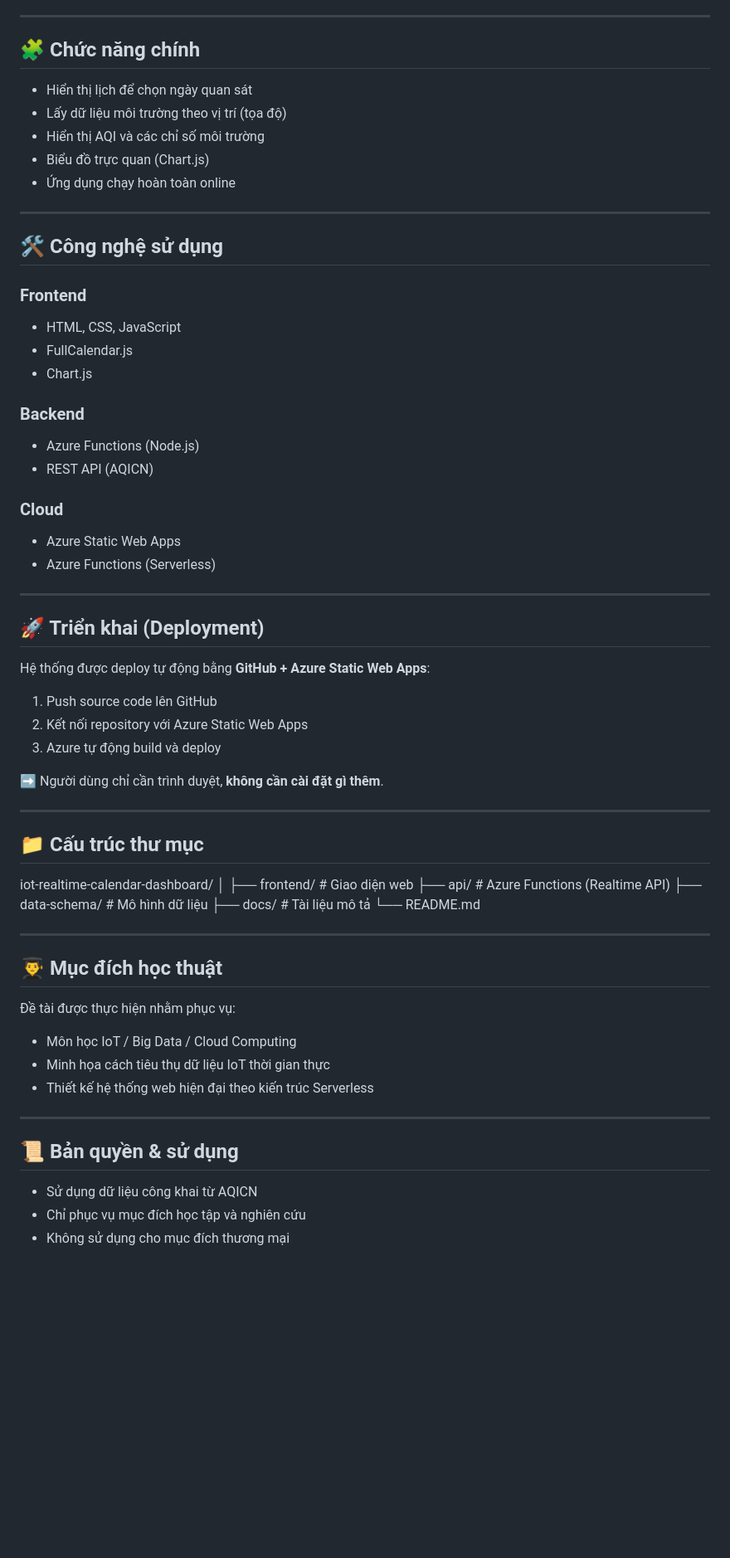
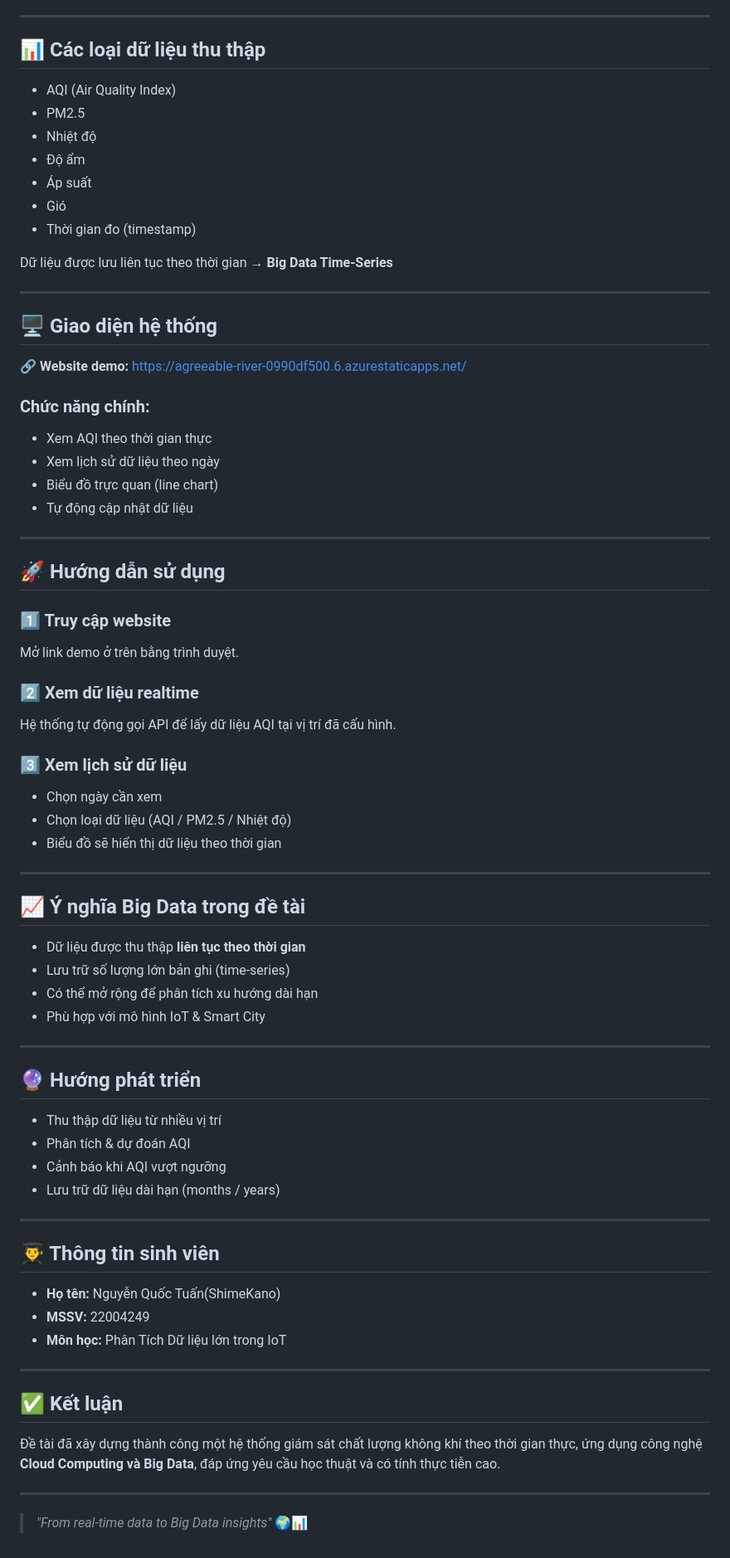
Before and after one commit to ShimeKano/iot-realtime-calendar-dashboard, a Markdown page: README.md, the part around one of its changes. Shown at 83% size. Drawn GitHub-style; blank space fills up the shorter version.

Commit message:
Revise README for AQI monitoring project
Updated README to reflect project focus on real-time air quality monitoring and big data analysis using cloud computing.

```diff
--- a/README.md
+++ b/README.md
@@ -61,65 +69,82 @@ Trình duyệt người dùng
 
 ---
 
-## 🧩 Chức năng chính
-- Hiển thị lịch để chọn ngày quan sát
-- Lấy dữ liệu môi trường theo vị trí (tọa độ)
-- Hiển thị AQI và các chỉ số môi trường
-- Biểu đồ trực quan (Chart.js)
-- Ứng dụng chạy hoàn toàn online
+## 📊 Các loại dữ liệu thu thập
+
+* AQI (Air Quality Index)
+* PM2.5
+* Nhiệt độ
+* Độ ẩm
+* Áp suất
+* Gió
+* Thời gian đo (timestamp)
+
+Dữ liệu được lưu liên tục theo thời gian → **Big Data Time‑Series**
 
 ---
 
-## 🛠️ Công nghệ sử dụng
+## 🖥️ Giao diện hệ thống
 
-### Frontend
-- HTML, CSS, JavaScript
-- FullCalendar.js
-- Chart.js
+🔗 **Website demo:**
+[https://agreeable-river-0990df500.6.azurestaticapps.net/](https://agreeable-river-0990df500.6.azurestaticapps.net/)
 
-### Backend
-- Azure Functions (Node.js)
-- REST API (AQICN)
+### Chức năng chính:
 
-### Cloud
-- Azure Static Web Apps
-- Azure Functions (Serverless)
+* Xem AQI theo thời gian thực
+* Xem lịch sử dữ liệu theo ngày
+* Biểu đồ trực quan (line chart)
+* Tự động cập nhật dữ liệu
 
 ---
 
-## 🚀 Triển khai (Deployment)
-Hệ thống được deploy tự động bằng **GitHub + Azure Static Web Apps**:
+## 🚀 Hướng dẫn sử dụng
 
-1. Push source code lên GitHub
-2. Kết nối repository với Azure Static Web Apps
-3. Azure tự động build và deploy
+### 1️⃣ Truy cập website
 
-➡️ Người dùng chỉ cần trình duyệt, **không cần cài đặt gì thêm**.
+Mở link demo ở trên bằng trình duyệt.
+
+### 2️⃣ Xem dữ liệu realtime
+
+Hệ thống tự động gọi API để lấy dữ liệu AQI tại vị trí đã cấu hình.
+
+### 3️⃣ Xem lịch sử dữ liệu
+
+* Chọn ngày cần xem
+* Chọn loại dữ liệu (AQI / PM2.5 / Nhiệt độ)
+* Biểu đồ sẽ hiển thị dữ liệu theo thời gian
 
 ---
 
-## 📁 Cấu trúc thư mục
+## 📈 Ý nghĩa Big Data trong đề tài
 
-iot-realtime-calendar-dashboard/
-│
-├── frontend/ # Giao diện web
-├── api/ # Azure Functions (Realtime API)
-├── data-schema/ # Mô hình dữ liệu
-├── docs/ # Tài liệu mô tả
-└── README.md
-
+* Dữ liệu được thu thập **liên tục theo thời gian**
+* Lưu trữ số lượng lớn bản ghi (time‑series)
+* Có thể mở rộng để phân tích xu hướng dài hạn
+* Phù hợp với mô hình IoT & Smart City
 
 ---
 
-## 👨‍🎓 Mục đích học thuật
-Đề tài được thực hiện nhằm phục vụ:
-- Môn học IoT / Big Data / Cloud Computing
-- Minh họa cách tiêu thụ dữ liệu IoT thời gian thực
-- Thiết kế hệ thống web hiện đại theo kiến trúc Serverless
+## 🔮 Hướng phát triển
+
+* Thu thập dữ liệu từ nhiều vị trí
+* Phân tích & dự đoán AQI
+* Cảnh báo khi AQI vượt ngưỡng
+* Lưu trữ dữ liệu dài hạn (months / years)
 
 ---
 
-## 📜 Bản quyền & sử dụng
-- Sử dụng dữ liệu công khai từ AQICN
-- Chỉ phục vụ mục đích học tập và nghiên cứu
-- Không sử dụng cho mục đích thương mại
+## 👨‍🎓 Thông tin sinh viên
+
+* **Họ tên:** Nguyễn Quốc Tuấn(ShimeKano)
+* **MSSV:** 22004249
+* **Môn học:** Phân Tích Dữ liệu lớn trong IoT
+
+---
+
+## ✅ Kết luận
+
+Đề tài đã xây dựng thành công một hệ thống giám sát chất lượng không khí theo thời gian thực, ứng dụng công nghệ **Cloud Computing và Big Data**, đáp ứng yêu cầu học thuật và có tính thực tiễn cao.
+
+---
+
+> *"From real‑time data to Big Data insights"* 🌍📊
```
Also changed, not shown: other parts of README.md (+51 -43 lines).
